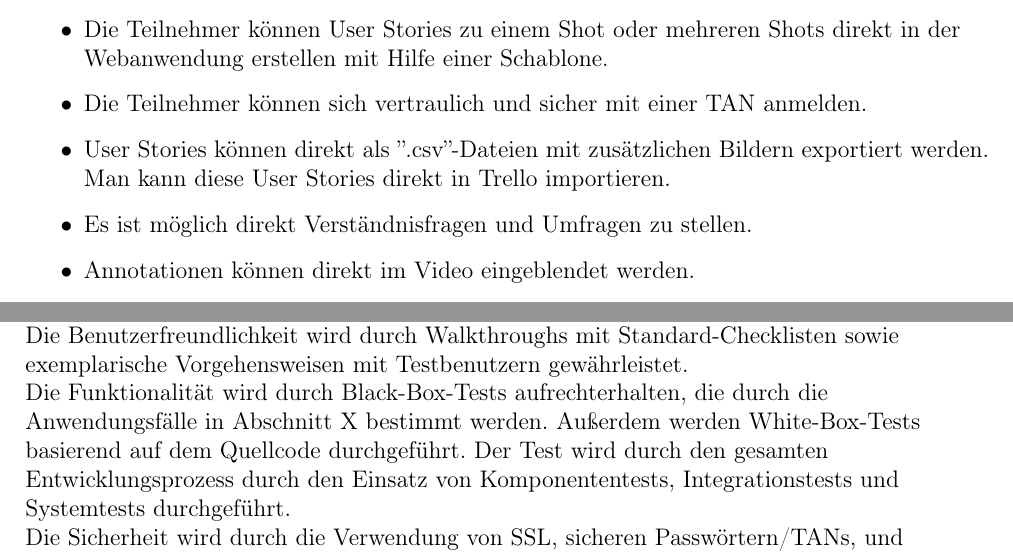
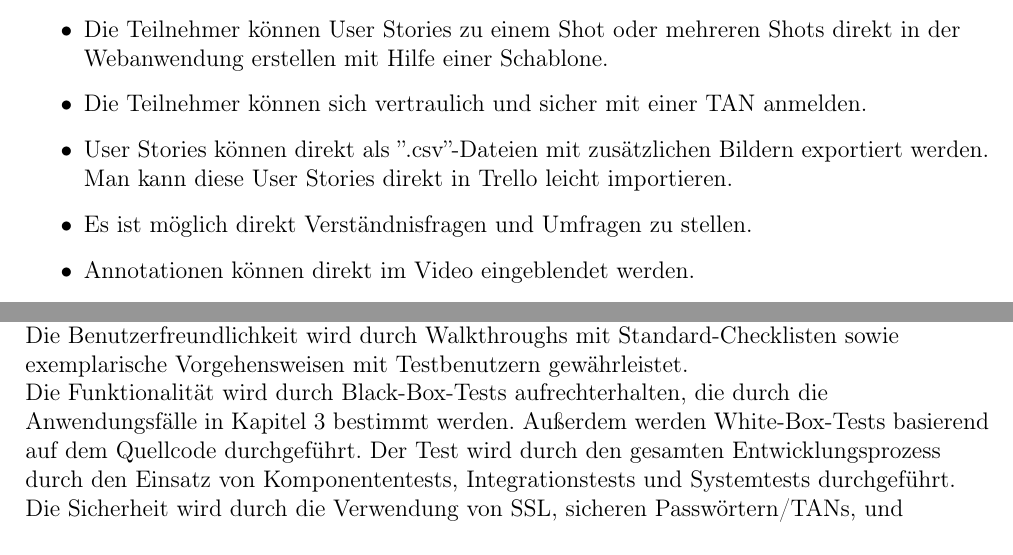
Before and after one commit to dnguyen141/ViViPlayer, a LaTeX document (specification/SWP-WS2122-ViViPlayer3-Spec-v02.tex, which reads specification/sections/kapitel1.tex, specification/sections/kapitel4.tex): two parts of pages 3 and 23 of 34, joined at a grey line, cut so that both start at the same text. Compiled offline with pdfLaTeX.

Commit message:
Kapitel 4 edit

```diff
--- a/specification/sections/kapitel1.tex
+++ b/specification/sections/kapitel1.tex
@@ -17,7 +17,7 @@ Deswegen ist dieses Projekt als Webanwendung konzipiert, um möglichst vielen ei
 		\item Das Video wird automatisch in Shots segmentiert, sodass der Moderator an die verschiedenen Punkte springen kann. Der Moderator kann manuell segmentieren.
 		\item Die Teilnehmer können User Stories zu einem Shot oder mehreren Shots direkt in der Webanwendung erstellen mit Hilfe einer Schablone.
 		\item Die Teilnehmer können sich vertraulich und sicher mit einer TAN anmelden.
-		\item User Stories können direkt als ''.csv''-Dateien mit zusätzlichen Bildern exportiert werden. Man kann diese User Stories direkt in Trello importieren.
+		\item User Stories können direkt als ''.csv''-Dateien mit zusätzlichen Bildern exportiert werden. Man kann diese User Stories direkt in Trello leicht importieren.
 		\item Es ist möglich direkt Verständnisfragen und Umfragen zu stellen.
 		\item Annotationen können direkt im Video eingeblendet werden.
 		\item User Stories, Umfragen, Verständnisfragen, Screenshots, Kommentare werden am Ende der Sitzung zu den Shots zugeordnet und in eine ''.odt''-Datei exportiert.
--- a/specification/sections/kapitel4.tex
+++ b/specification/sections/kapitel4.tex
@@ -38,7 +38,7 @@
 	\linebreak
 	Die Benutzerfreundlichkeit wird durch Walkthroughs mit Standard-Checklisten sowie exemplarische Vorgehensweisen mit Testbenutzern gewährleistet.
 	\linebreak
-	Die Funktionalität wird durch Black-Box-Tests aufrechterhalten, die durch die Anwendungsfälle in Abschnitt X bestimmt werden. Außerdem werden White-Box-Tests basierend auf dem Quellcode durchgeführt. Der Test wird durch den gesamten Entwicklungsprozess durch den Einsatz von Komponententests, Integrationstests und Systemtests durchgeführt.
+	Die Funktionalität wird durch Black-Box-Tests aufrechterhalten, die durch die Anwendungsfälle in Kapitel 3 bestimmt werden. Außerdem werden White-Box-Tests basierend auf dem Quellcode durchgeführt. Der Test wird durch den gesamten Entwicklungsprozess durch den Einsatz von Komponententests, Integrationstests und Systemtests durchgeführt.
 	\linebreak
 	Die Sicherheit wird durch die Verwendung von SSL, sicheren Passwörtern/TANs, und Passwort-Hashing gewährleistet. Während der Entwicklung werden auch Penetrationstests durchgeführt.
 	\linebreak
```
